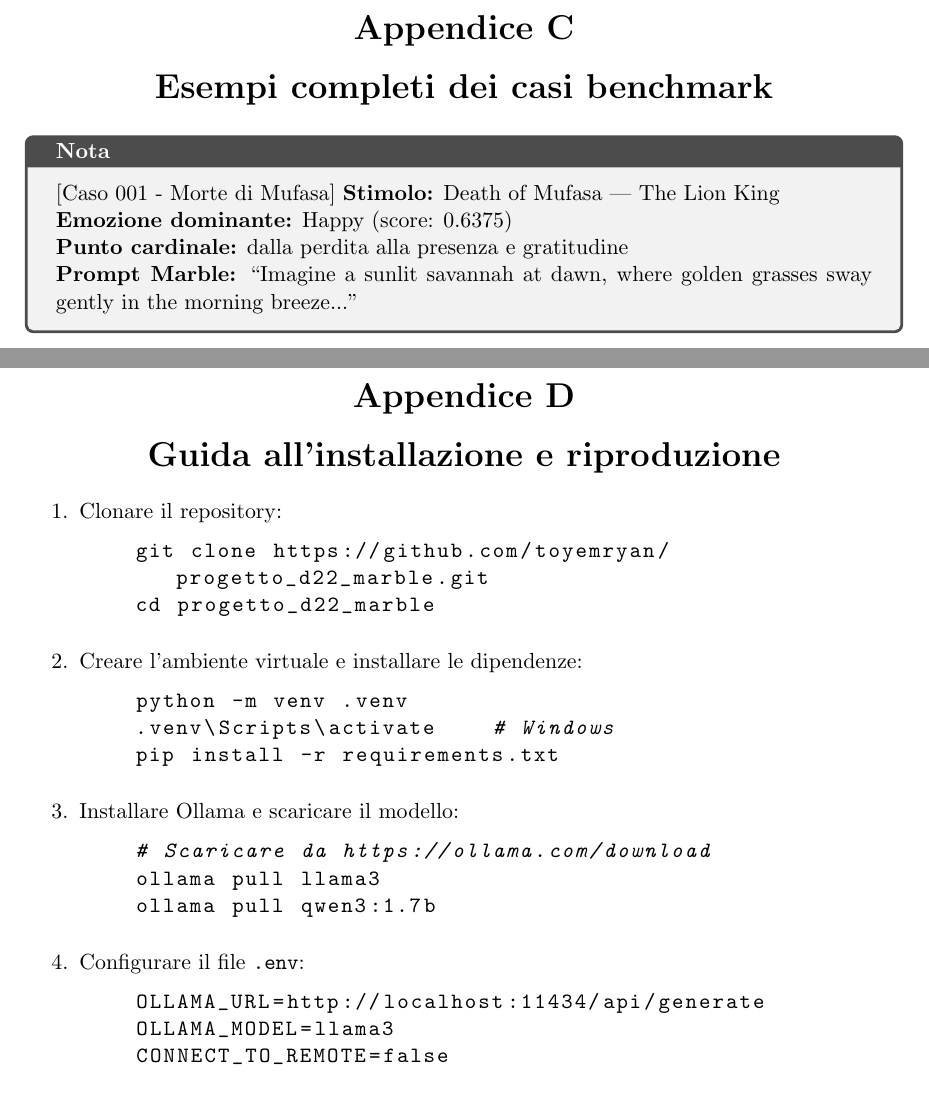
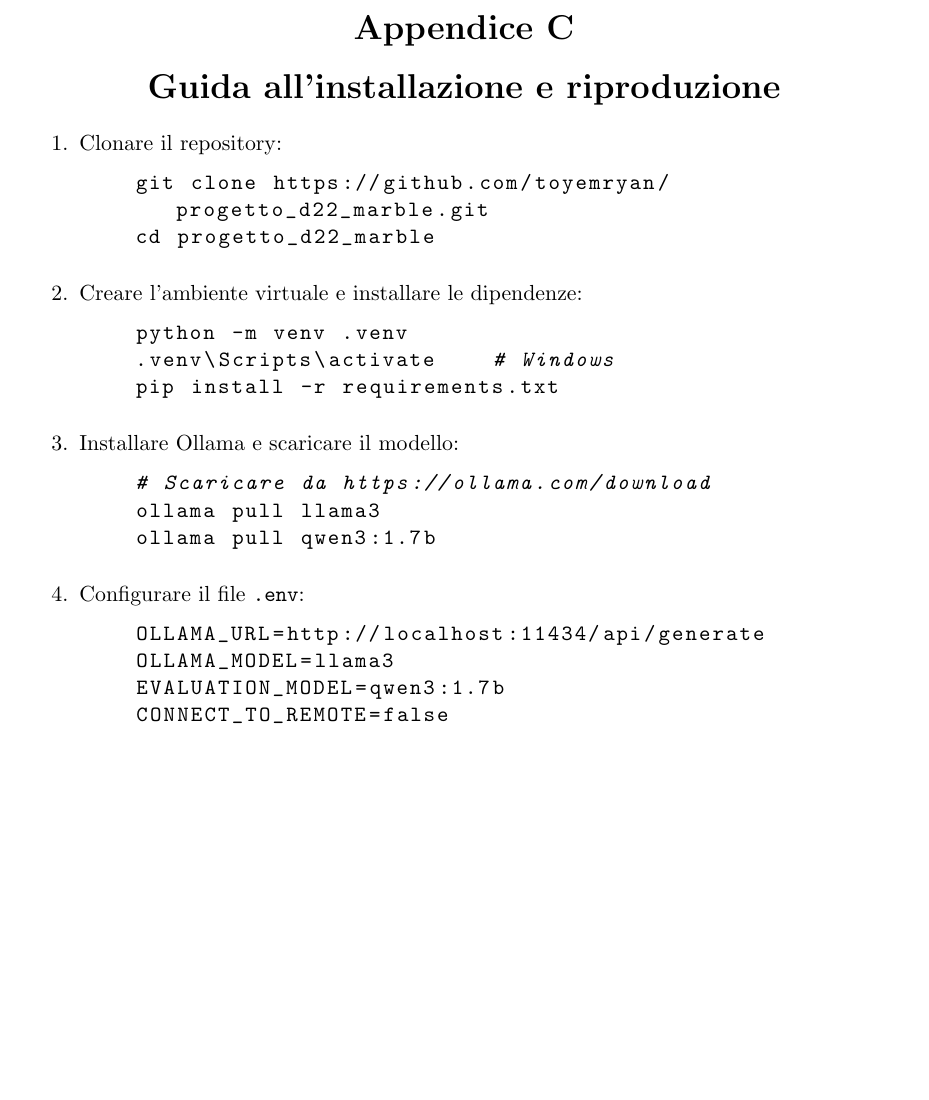
Before and after one commit to toyemryan/progetto_d22_marble, a LaTeX document (report/main.tex): two parts of pages 35 and 36 of 37 before the commit and part of page 35 of 36 after it, the two joined at a grey line, cut so that both start at the same text, the shorter picture padded with empty space. Compiled offline with pdfLaTeX.

Commit message:
Modified report

```diff
--- a/report/main.tex
+++ b/report/main.tex
@@ -958,23 +958,6 @@ In conclusione, il lavoro svolto dimostra la fattibilità tecnica di un sistema
         \end{tabularx}
     \end{table}
 
-
-    \chapter{Esempi completi dei casi benchmark}
-    \label{app:cases}
-
-    % Inserire i 10+ casi completi con input JSON e output generato
-    % Per ogni caso: stimulus, priming, realtime, message, fusion, cardinal, marble_prompt
-
-    \begin{notabox}[Caso 001 - Morte di Mufasa]
-    \textbf{Stimolo:} Death of Mufasa --- The Lion King \\
-    \textbf{Emozione dominante:} Happy (score: 0.6375) \\
-    \textbf{Punto cardinale:} dalla perdita alla presenza e gratitudine \\
-    \textbf{Prompt Marble:} ``Imagine a sunlit savannah at dawn, where golden grasses sway gently in the morning breeze...''
-    \end{notabox}
-
-
-
-
     \chapter{Guida all'installazione e riproduzione}
     \label{app:install}
 
@@ -1003,6 +986,7 @@ In conclusione, il lavoro svolto dimostra la fattibilità tecnica di un sistema
         \begin{lstlisting}[style=pythonstyle]
     OLLAMA_URL=http://localhost:11434/api/generate
     OLLAMA_MODEL=llama3
+    EVALUATION_MODEL=qwen3:1.7b
     CONNECT_TO_REMOTE=false
         \end{lstlisting}
 
```
Also changed, not shown: report/bibl.bib (+24 -0 lines).
